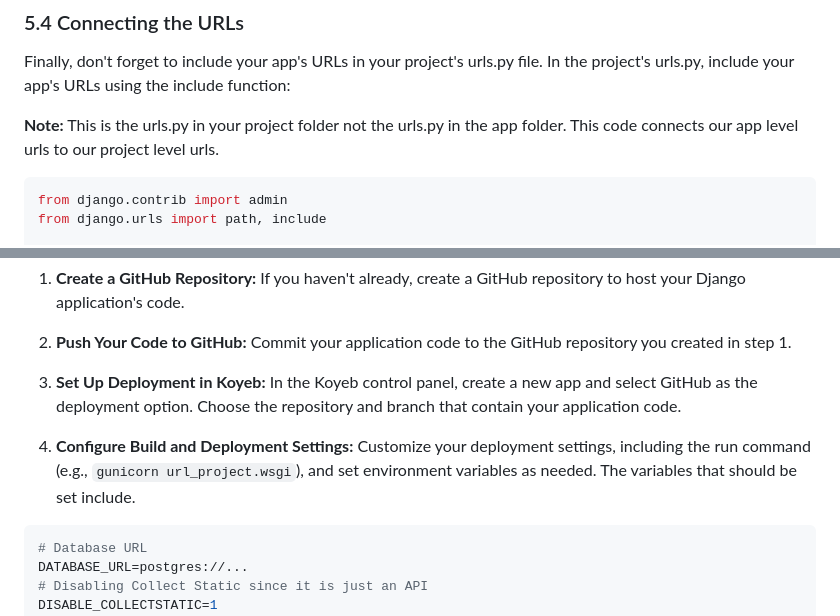
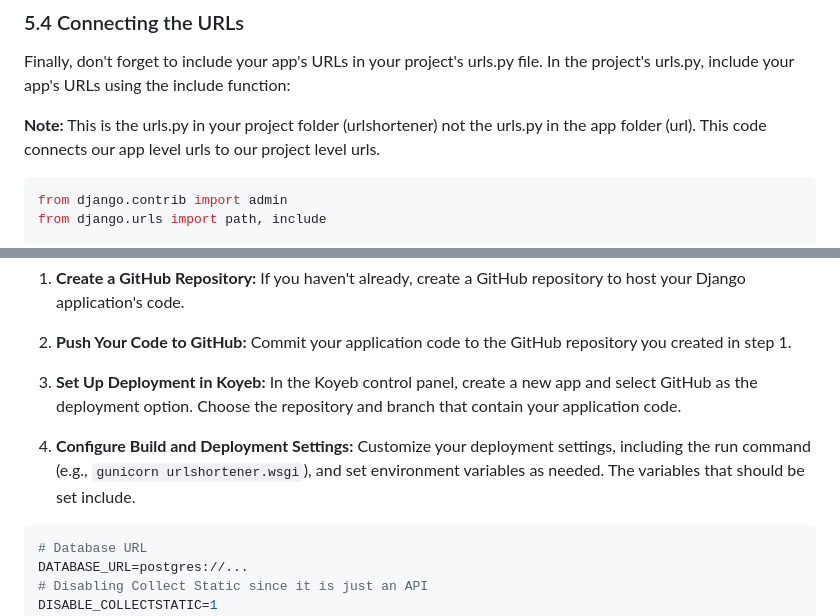
Before and after one commit to AlexMercedCoder/koyeb_django_url_shortner, a Markdown page: readme.md, 2 parts joined by grey strips. GitHub-like rendering.

````diff
--- a/readme.md
+++ b/readme.md
@@ -420,7 +420,7 @@ urlpatterns = [
 ### 5.4 Connecting the URLs
 Finally, don't forget to include your app's URLs in your project's urls.py file. In the project's urls.py, include your app's URLs using the include function:
 
-**Note:** This is the urls.py in your project folder not the urls.py in the app folder. This code connects our app level urls to our project level urls.
+**Note:** This is the urls.py in your project folder (urlshortener) not the urls.py in the app folder (url). This code connects our app level urls to our project level urls.
 
 ```py
 from django.contrib import admin
@@ -575,7 +575,7 @@ GitHub-based deployment is a convenient way to deploy your Django application to
 
 3. **Set Up Deployment in Koyeb:** In the Koyeb control panel, create a new app and select GitHub as the deployment option. Choose the repository and branch that contain your application code.
 
-4. **Configure Build and Deployment Settings:** Customize your deployment settings, including the run command (e.g., `gunicorn url_project.wsgi`),  and set environment variables as needed. The variables that should be set include.
+4. **Configure Build and Deployment Settings:** Customize your deployment settings, including the run command (e.g., `gunicorn urlshortener.wsgi`),  and set environment variables as needed. The variables that should be set include.
 
 ```bash
 # Database URL
````
